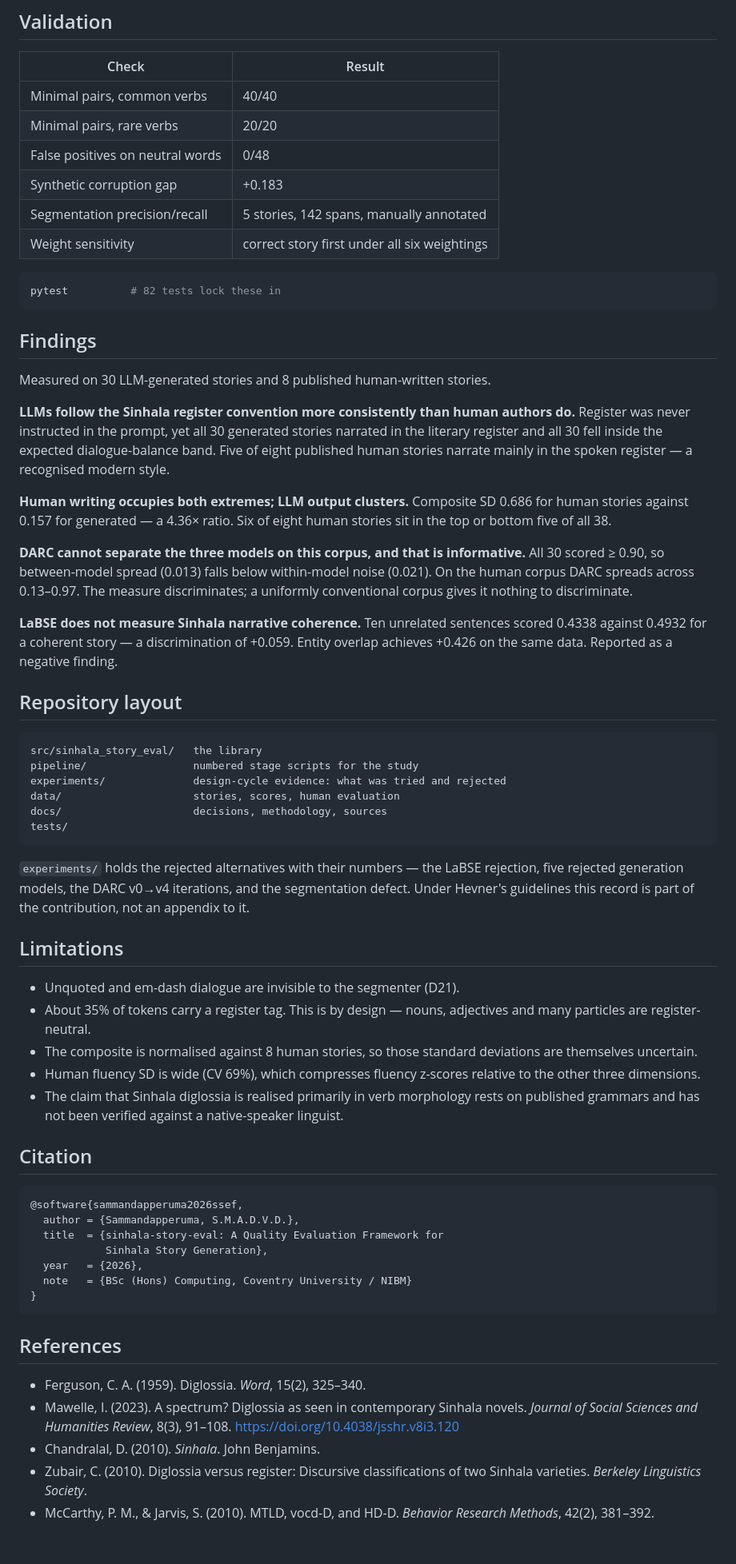
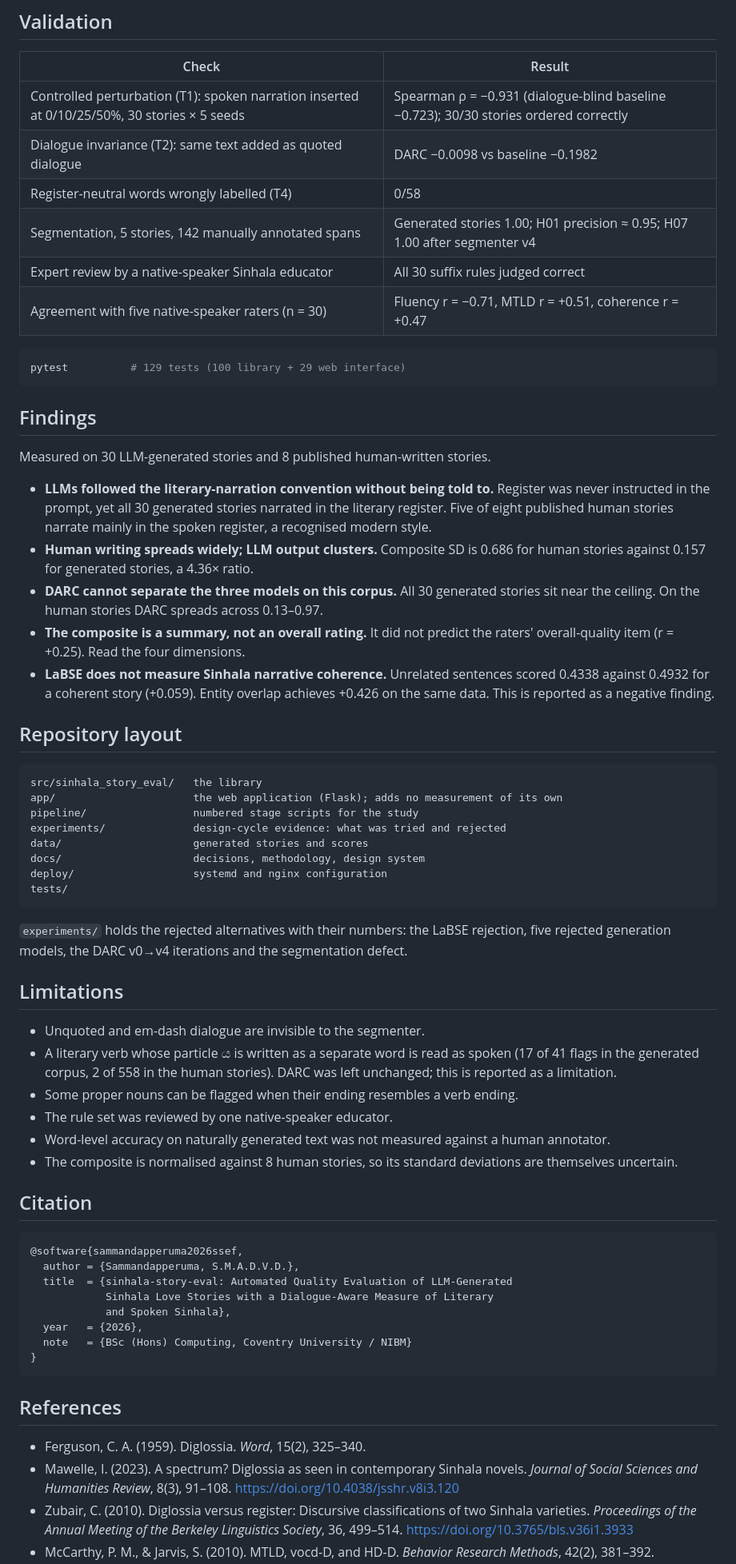
Before and after one commit to VihangaDeshan/sinhala-story-eval, a Markdown page: README.md, the part around one of its changes. Shown at 80% size. Drawn GitHub-style; blank space fills up the shorter version.

Commit message:
docs: update README with project details, validation results, and layout updates

````diff
--- a/README.md
+++ b/README.md
@@ -68,57 +71,59 @@ DARC = 0.50·narrative + 0.25·dialogue + 0.25·balance
 
 | Check | Result |
 |---|---|
-| Minimal pairs, common verbs | 40/40 |
-| Minimal pairs, rare verbs | 20/20 |
-| False positives on neutral words | 0/48 |
-| Synthetic corruption gap | +0.183 |
-| Segmentation precision/recall | 5 stories, 142 spans, manually annotated |
-| Weight sensitivity | correct story first under all six weightings |
+| Controlled perturbation (T1): spoken narration inserted at 0/10/25/50%, 30 stories × 5 seeds | Spearman ρ = −0.931 (dialogue-blind baseline −0.723); 30/30 stories ordered correctly |
+| Dialogue invariance (T2): same text added as quoted dialogue | DARC −0.0098 vs baseline −0.1982 |
+| Register-neutral words wrongly labelled (T4) | 0/58 |
+| Segmentation, 5 stories, 142 manually annotated spans | Generated stories 1.00; H01 precision ≈ 0.95; H07 1.00 after segmenter v4 |
+| Expert review by a native-speaker Sinhala educator | All 30 suffix rules judged correct |
+| Agreement with five native-speaker raters (n = 30) | Fluency r = −0.71, MTLD r = +0.51, coherence r = +0.47 |
 
 ```bash
-pytest          # 82 tests lock these in
+pytest          # 129 tests (100 library + 29 web interface)
 ```
 
 ## Findings
 
 Measured on 30 LLM-generated stories and 8 published human-written stories.
 
-**LLMs follow the Sinhala register convention more consistently than human authors do.** Register was never instructed in the prompt, yet all 30 generated stories narrated in the literary register and all 30 fell inside the expected dialogue-balance band. Five of eight published human stories narrate mainly in the spoken register — a recognised modern style.
-
-**Human writing occupies both extremes; LLM output clusters.** Composite SD 0.686 for human stories against 0.157 for generated — a 4.36× ratio. Six of eight human stories sit in the top or bottom five of all 38.
-
-**DARC cannot separate the three models on this corpus, and that is informative.** All 30 scored ≥ 0.90, so between-model spread (0.013) falls below within-model noise (0.021). On the human corpus DARC spreads across 0.13–0.97. The measure discriminates; a uniformly conventional corpus gives it nothing to discriminate.
-
-**LaBSE does not measure Sinhala narrative coherence.** Ten unrelated sentences scored 0.4338 against 0.4932 for a coherent story — a discrimination of +0.059. Entity overlap achieves +0.426 on the same data. Reported as a negative finding.
+- **LLMs followed the literary-narration convention without being told to.** Register was never instructed in the prompt, yet all 30 generated stories narrated in the literary register. Five of eight published human stories narrate mainly in the spoken register, a recognised modern style.
+- **Human writing spreads widely; LLM output clusters.** Composite SD is 0.686 for human stories against 0.157 for generated stories, a 4.36× ratio.
+- **DARC cannot separate the three models on this corpus.** All 30 generated stories sit near the ceiling. On the human stories DARC spreads across 0.13–0.97.
+- **The composite is a summary, not an overall rating.** It did not predict the raters' overall-quality item (r = +0.25). Read the four dimensions.
+- **LaBSE does not measure Sinhala narrative coherence.** Unrelated sentences scored 0.4338 against 0.4932 for a coherent story (+0.059). Entity overlap achieves +0.426 on the same data. This is reported as a negative finding.
 
 ## Repository layout
 
 ```
 src/sinhala_story_eval/   the library
+app/                      the web application (Flask); adds no measurement of its own
 pipeline/                 numbered stage scripts for the study
 experiments/              design-cycle evidence: what was tried and rejected
-data/                     stories, scores, human evaluation
-docs/                     decisions, methodology, sources
+data/                     generated stories and scores
+docs/                     decisions, methodology, design system
+deploy/                   systemd and nginx configuration
 tests/
 ```
 
-`experiments/` holds the rejected alternatives with their numbers — the LaBSE rejection, five rejected generation models, the DARC v0→v4 iterations, and the segmentation defect. Under Hevner's guidelines this record is part of the contribution, not an appendix to it.
+`experiments/` holds the rejected alternatives with their numbers: the LaBSE rejection, five rejected generation models, the DARC v0→v4 iterations and the segmentation defect.
 
 ## Limitations
 
-- Unquoted and em-dash dialogue are invisible to the segmenter (D21).
-- About 35% of tokens carry a register tag. This is by design — nouns, adjectives and many particles are register-neutral.
-- The composite is normalised against 8 human stories, so those standard deviations are themselves uncertain.
-- Human fluency SD is wide (CV 69%), which compresses fluency z-scores relative to the other three dimensions.
-- The claim that Sinhala diglossia is realised primarily in verb morphology rests on published grammars and has not been verified against a native-speaker linguist.
+- Unquoted and em-dash dialogue are invisible to the segmenter.
+- A literary verb whose particle ය is written as a separate word is read as spoken (17 of 41 flags in the generated corpus, 2 of 558 in the human stories). DARC was left unchanged; this is reported as a limitation.
+- Some proper nouns can be flagged when their ending resembles a verb ending.
+- The rule set was reviewed by one native-speaker educator.
+- Word-level accuracy on naturally generated text was not measured against a human annotator.
+- The composite is normalised against 8 human stories, so its standard deviations are themselves uncertain.
 
 ## Citation
 
 ```bibtex
 @software{sammandapperuma2026ssef,
   author = {Sammandapperuma, S.M.A.D.V.D.},
-  title  = {sinhala-story-eval: A Quality Evaluation Framework for
-            Sinhala Story Generation},
+  title  = {sinhala-story-eval: Automated Quality Evaluation of LLM-Generated
+            Sinhala Love Stories with a Dialogue-Aware Measure of Literary
+            and Spoken Sinhala},
   year   = {2026},
   note   = {BSc (Hons) Computing, Coventry University / NIBM}
 }
@@ -128,6 +133,5 @@ tests/
 
 - Ferguson, C. A. (1959). Diglossia. *Word*, 15(2), 325–340.
 - Mawelle, I. (2023). A spectrum? Diglossia as seen in contemporary Sinhala novels. *Journal of Social Sciences and Humanities Review*, 8(3), 91–108. https://doi.org/10.4038/jsshr.v8i3.120
-- Chandralal, D. (2010). *Sinhala*. John Benjamins.
-- Zubair, C. (2010). Diglossia versus register: Discursive classifications of two Sinhala varieties. *Berkeley Linguistics Society*.
+- Zubair, C. (2010). Diglossia versus register: Discursive classifications of two Sinhala varieties. *Proceedings of the Annual Meeting of the Berkeley Linguistics Society*, 36, 499–514. https://doi.org/10.3765/bls.v36i1.3933
 - McCarthy, P. M., & Jarvis, S. (2010). MTLD, vocd-D, and HD-D. *Behavior Research Methods*, 42(2), 381–392.
````
Also changed, not shown: other parts of README.md (+23 -20 lines).
